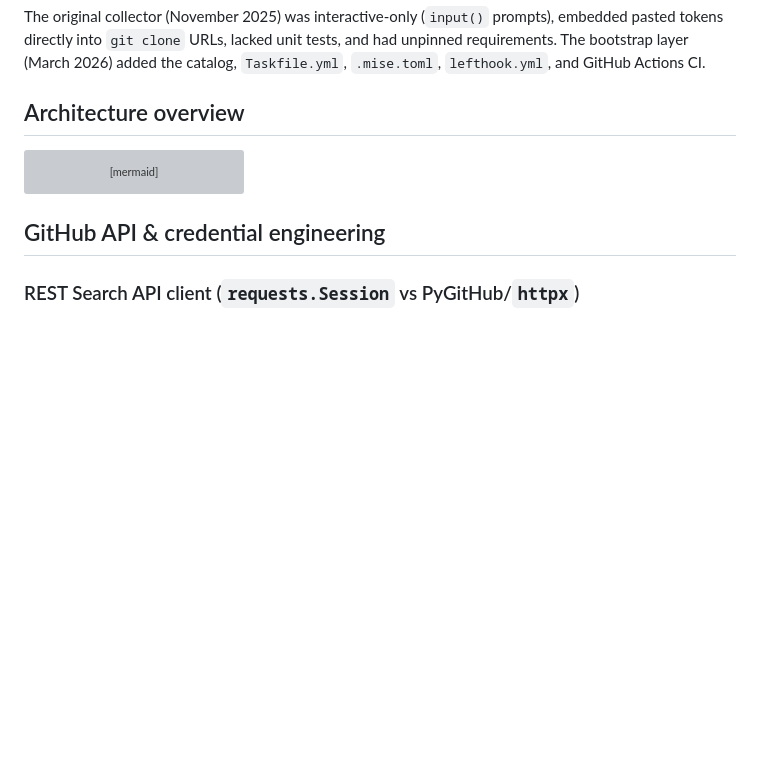
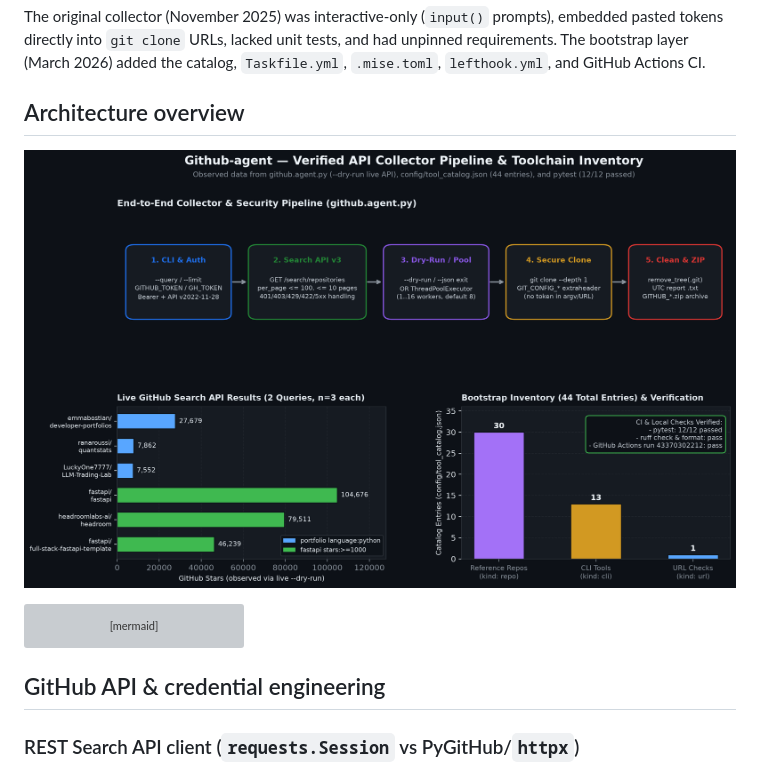
Before and after one commit to Anwarito-lbd/Github-agent, a Markdown page: docs/CASE_STUDY.md, the part around the change. Drawn GitHub-style; pictures changed too: docs/images/collector_overview.png (added); blank space fills up the shorter version; grey boxes are pictures that could not be loaded.

````diff
--- a/docs/CASE_STUDY.md
+++ b/docs/CASE_STUDY.md
@@ -10,6 +10,8 @@ This repository pairs two small Python systems:
 The original collector (November 2025) was interactive-only (`input()` prompts), embedded pasted tokens directly into `git clone` URLs, lacked unit tests, and had unpinned requirements. The bootstrap layer (March 2026) added the catalog, `Taskfile.yml`, `.mise.toml`, `lefthook.yml`, and GitHub Actions CI.
 
 ## Architecture overview
+
+![Github-agent Collector Pipeline and Toolchain Inventory](images/collector_overview.png)
 
 ```mermaid
 flowchart LR
````
Also changed, not shown: README.md (+2 -0 lines), 1 other file.
